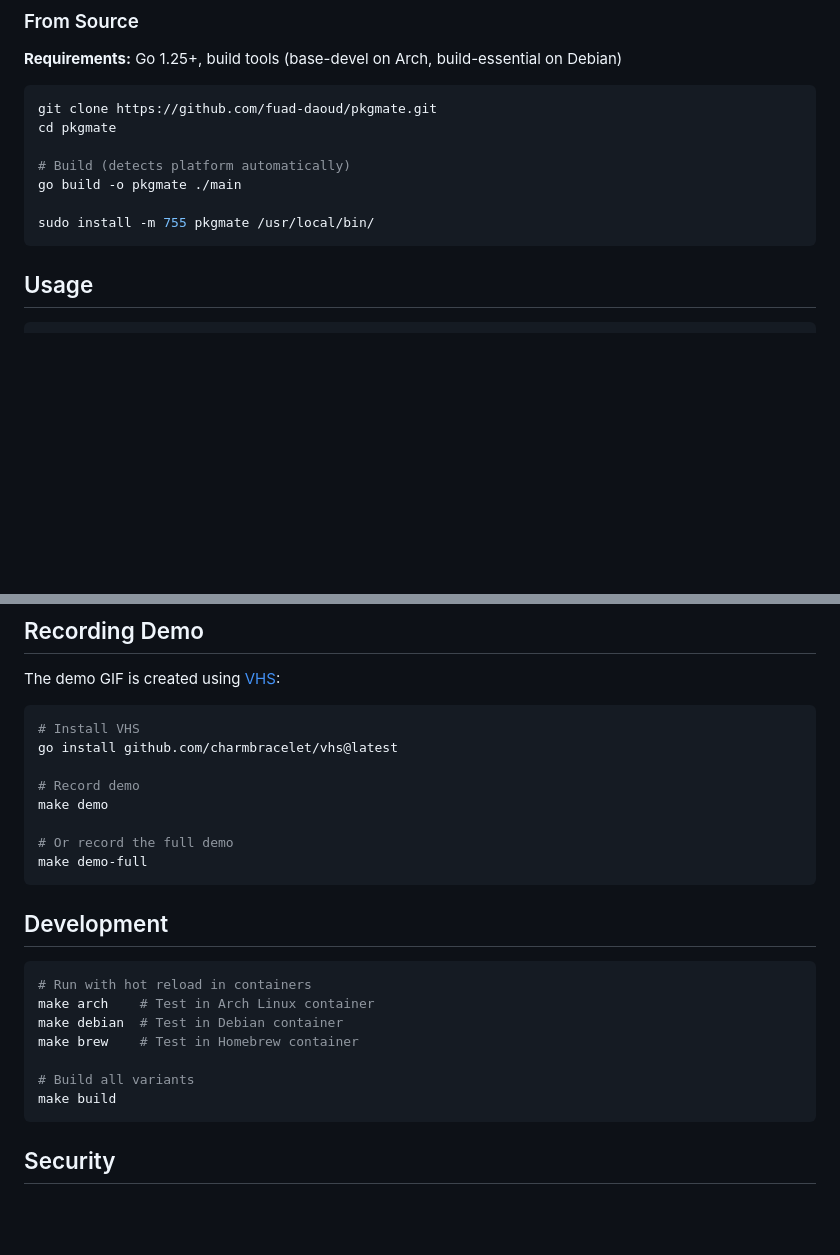
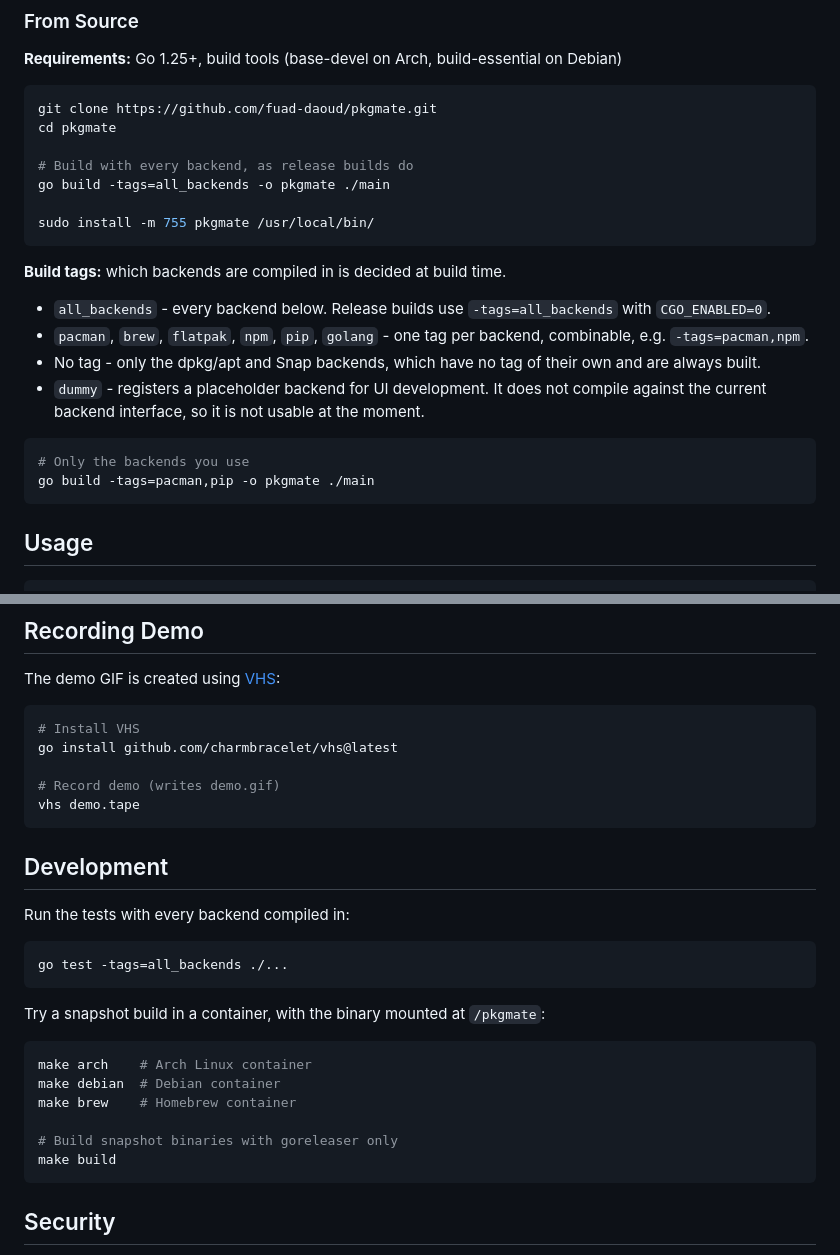
Before and after one commit to fuad-daoud/pkgmate, a Markdown page: README.md, 2 parts joined by grey strips. Rendered like a GitHub page; blank space fills up the shorter version.

````diff
--- a/README.md
+++ b/README.md
@@ -91,10 +108,22 @@ sudo install -m 755 pkgmate /usr/local/bin/
 git clone https://github.com/fuad-daoud/pkgmate.git
 cd pkgmate
 
-# Build (detects platform automatically)
-go build -o pkgmate ./main
+# Build with every backend, as release builds do
+go build -tags=all_backends -o pkgmate ./main
 
 sudo install -m 755 pkgmate /usr/local/bin/
+```
+
+**Build tags:** which backends are compiled in is decided at build time.
+
+- `all_backends` - every backend below. Release builds use `-tags=all_backends` with `CGO_ENABLED=0`.
+- `pacman`, `brew`, `flatpak`, `npm`, `pip`, `golang` - one tag per backend, combinable, e.g. `-tags=pacman,npm`.
+- No tag - only the dpkg/apt and Snap backends, which have no tag of their own and are always built.
+- `dummy` - registers a placeholder backend for UI development. It does not compile against the current backend interface, so it is not usable at the moment.
+
+```bash
+# Only the backends you use
+go build -tags=pacman,pip -o pkgmate ./main
 ```
 
 ## Usage
@@ -162,22 +209,26 @@ The demo GIF is created using [VHS](https://github.com/charmbracelet/vhs):
 # Install VHS
 go install github.com/charmbracelet/vhs@latest
 
-# Record demo
-make demo
-
-# Or record the full demo
-make demo-full
+# Record demo (writes demo.gif)
+vhs demo.tape
 ```
 
 ## Development
 
+Run the tests with every backend compiled in:
+
 ```bash
-# Run with hot reload in containers
-make arch    # Test in Arch Linux container
-make debian  # Test in Debian container
-make brew    # Test in Homebrew container
+go test -tags=all_backends ./...
+```
 
-# Build all variants
+Try a snapshot build in a container, with the binary mounted at `/pkgmate`:
+
+```bash
+make arch    # Arch Linux container
+make debian  # Debian container
+make brew    # Homebrew container
+
+# Build snapshot binaries with goreleaser only
 make build
 ```
 
````
Also changed, not shown: other parts of README.md (+49 -14 lines).
